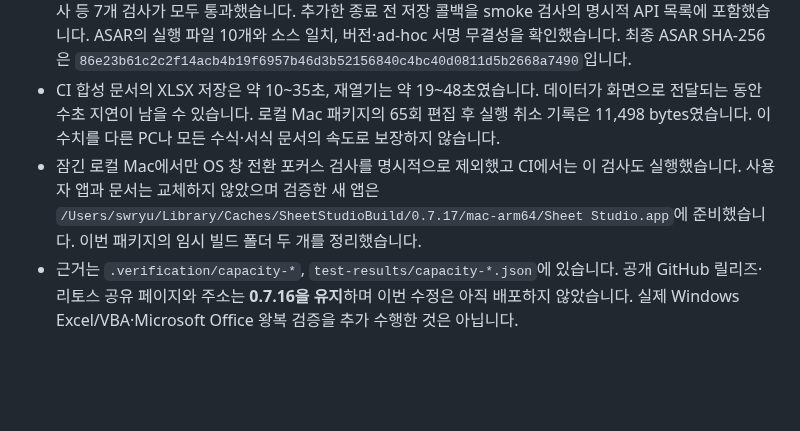
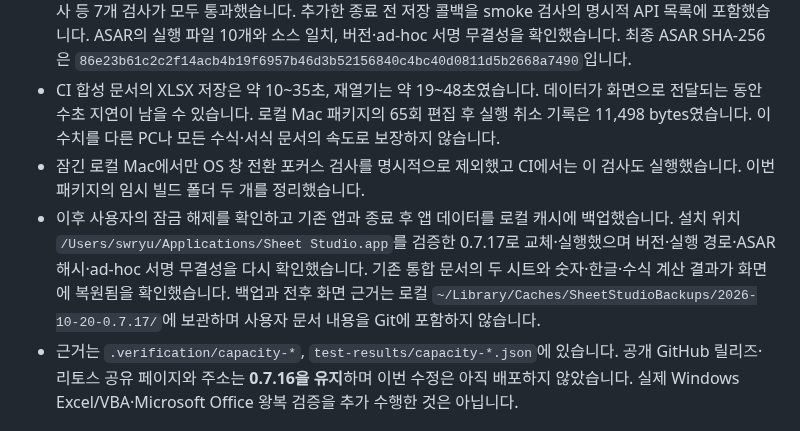
Before and after one commit to beaur8-prog/sheet-studio, a Markdown page: VALIDATION.md, the part around the change. Rendered like a GitHub page; blank space fills up the shorter version.

Commit message:
Record local 0.7.17 app upgrade and workbook preservation

```diff
--- a/VALIDATION.md
+++ b/VALIDATION.md
@@ -11,7 +11,8 @@
 - [최종 회귀 CI 39387553545](https://github.com/beaur8-prog/sheet-studio/actions/runs/39387553545), 소스 `4352c88`: **Windows·Ubuntu 22.04·macOS 15 모두 통과**. 단위 검사 총 172개 중 Windows 172개 통과, Mac·Linux 각각 171개 통과 및 Windows 전용 1개 제외입니다. 세 OS에서 기존 20개 화면 모음·복구·넓은 100만 셀·세로 100만 행의 **23개 모음**을 모두 실행했습니다. 비동기 결과를 기다리도록 검사를 조정했으며 실제 값·서식·파일·실행 취소 조건은 유지했습니다. 메모리 추정 보완 전의 이전 실행 `39386714024`는 최종 소스 검사로 대체하며 중단했습니다.
 - Mac arm64 0.7.17 패키지에서 기본 데스크톱 IPC·복구·두 대용량 문서·셀 서식·Studio 클립보드·parity 감사 등 7개 검사가 모두 통과했습니다. 추가한 종료 전 저장 콜백을 smoke 검사의 명시적 API 목록에 포함했습니다. ASAR의 실행 파일 10개와 소스 일치, 버전·ad-hoc 서명 무결성을 확인했습니다. 최종 ASAR SHA-256은 `86e23b61c2c2f14acb4b19f6957b46d3b52156840c4bc40d0811d5b2668a7490`입니다.
 - CI 합성 문서의 XLSX 저장은 약 10~35초, 재열기는 약 19~48초였습니다. 데이터가 화면으로 전달되는 동안 수초 지연이 남을 수 있습니다. 로컬 Mac 패키지의 65회 편집 후 실행 취소 기록은 11,498 bytes였습니다. 이 수치를 다른 PC나 모든 수식·서식 문서의 속도로 보장하지 않습니다.
-- 잠긴 로컬 Mac에서만 OS 창 전환 포커스 검사를 명시적으로 제외했고 CI에서는 이 검사도 실행했습니다. 사용자 앱과 문서는 교체하지 않았으며 검증한 새 앱은 `/Users/swryu/Library/Caches/SheetStudioBuild/0.7.17/mac-arm64/Sheet Studio.app`에 준비했습니다. 이번 패키지의 임시 빌드 폴더 두 개를 정리했습니다.
+- 잠긴 로컬 Mac에서만 OS 창 전환 포커스 검사를 명시적으로 제외했고 CI에서는 이 검사도 실행했습니다. 이번 패키지의 임시 빌드 폴더 두 개를 정리했습니다.
+- 이후 사용자의 잠금 해제를 확인하고 기존 앱과 종료 후 앱 데이터를 로컬 캐시에 백업했습니다. 설치 위치 `/Users/swryu/Applications/Sheet Studio.app`를 검증한 0.7.17로 교체·실행했으며 버전·실행 경로·ASAR 해시·ad-hoc 서명 무결성을 다시 확인했습니다. 기존 통합 문서의 두 시트와 숫자·한글·수식 계산 결과가 화면에 복원됨을 확인했습니다. 백업과 전후 화면 근거는 로컬 `~/Library/Caches/SheetStudioBackups/2026-10-20-0.7.17/`에 보관하며 사용자 문서 내용을 Git에 포함하지 않습니다.
 - 근거는 `.verification/capacity-*`, `test-results/capacity-*.json`에 있습니다. 공개 GitHub 릴리즈·리토스 공유 페이지와 주소는 **0.7.16을 유지**하며 이번 수정은 아직 배포하지 않았습니다. 실제 Windows Excel/VBA·Microsoft Office 왕복 검증을 추가 수행한 것은 아닙니다.
 
 ## 2026-10-20 · Windows 설치 안내를 다운로드 페이지 맨 위에 표시
```
